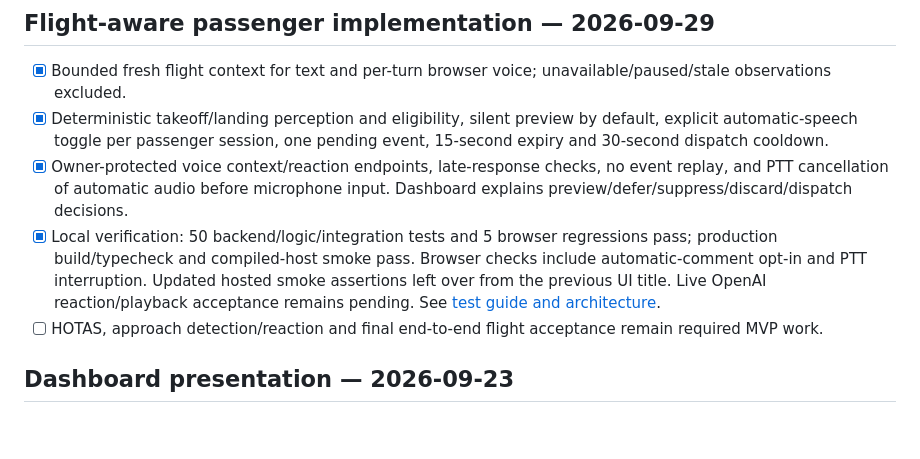
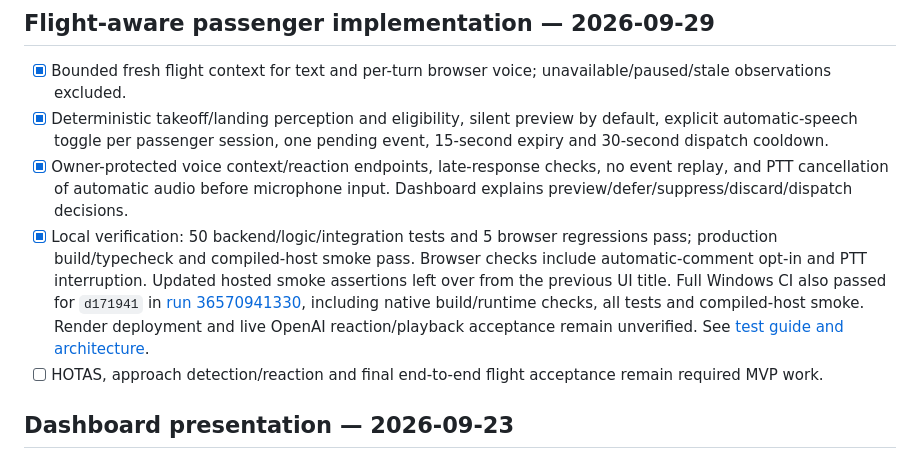
Before and after one commit to diasjuniorr/pax-ai, a Markdown page: docs/ROADMAP.md, the part around the change. GitHub-like rendering; blank space fills up the shorter version.

```diff
--- a/docs/ROADMAP.md
+++ b/docs/ROADMAP.md
@@ -26,7 +26,7 @@ Last reviewed: 2026-09-22 against source, package boundaries, tests, [README](..
 - [x] Bounded fresh flight context for text and per-turn browser voice; unavailable/paused/stale observations excluded.
 - [x] Deterministic takeoff/landing perception and eligibility, silent preview by default, explicit automatic-speech toggle per passenger session, one pending event, 15-second expiry and 30-second dispatch cooldown.
 - [x] Owner-protected voice context/reaction endpoints, late-response checks, no event replay, and PTT cancellation of automatic audio before microphone input. Dashboard explains preview/defer/suppress/discard/dispatch decisions.
-- [x] Local verification: 50 backend/logic/integration tests and 5 browser regressions pass; production build/typecheck and compiled-host smoke pass. Browser checks include automatic-comment opt-in and PTT interruption. Updated hosted smoke assertions left over from the previous UI title. Live OpenAI reaction/playback acceptance remains pending. See [test guide and architecture](passenger-reactions.md).
+- [x] Local verification: 50 backend/logic/integration tests and 5 browser regressions pass; production build/typecheck and compiled-host smoke pass. Browser checks include automatic-comment opt-in and PTT interruption. Updated hosted smoke assertions left over from the previous UI title. Full Windows CI also passed for `d171941` in [run 36570941330](https://github.com/diasjuniorr/pax-ai/actions/runs/36570941330), including native build/runtime checks, all tests and compiled-host smoke. Render deployment and live OpenAI reaction/playback acceptance remain unverified. See [test guide and architecture](passenger-reactions.md).
 - [ ] HOTAS, approach detection/reaction and final end-to-end flight acceptance remain required MVP work.
 
 ## Dashboard presentation — 2026-09-23
```
Also changed, not shown: docs/passenger-reactions.md (+2 -0 lines).
